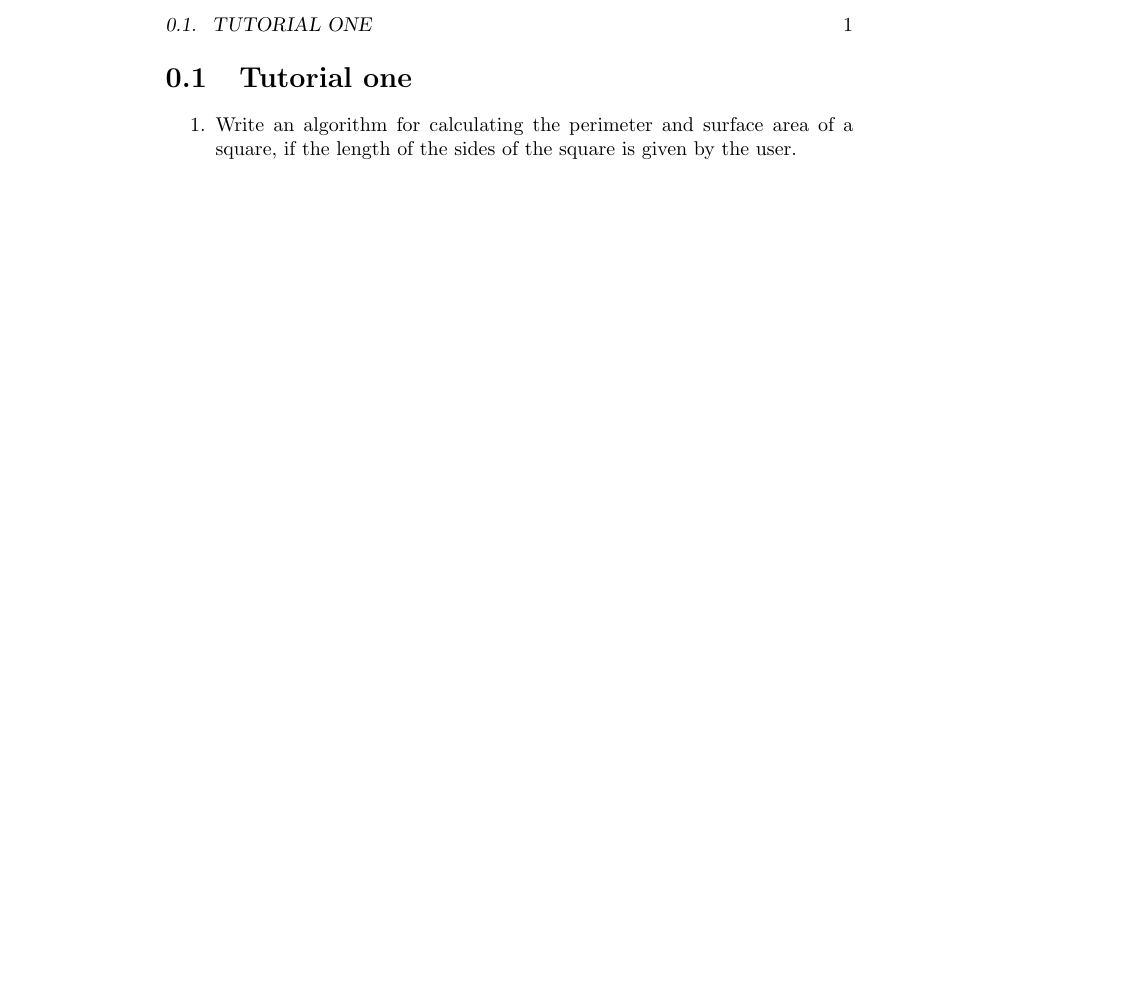
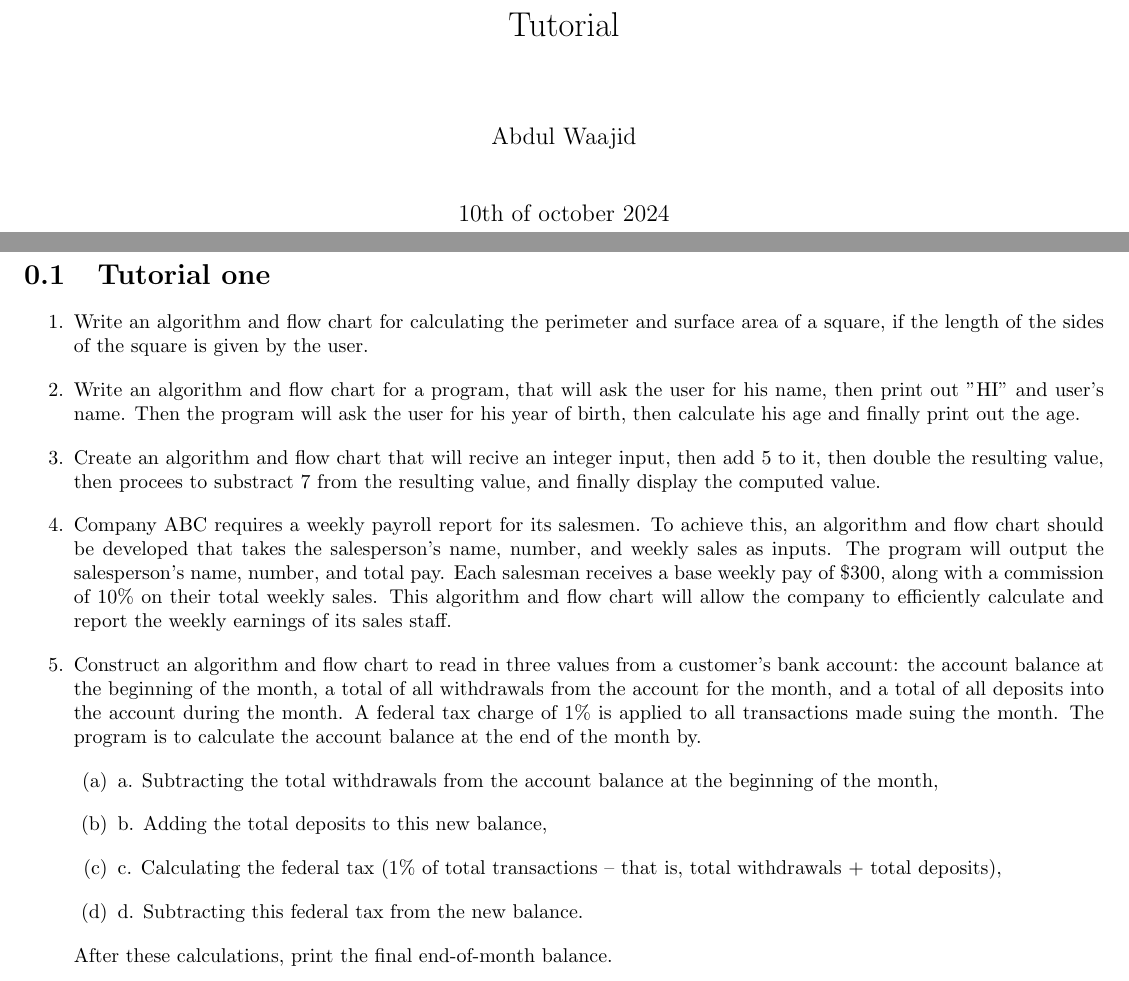
Before and after one commit to Abdul-Waajid/notes-all, a LaTeX book (sd-one-design/tutorial/document.tex): part of the page before the commit and two parts of pages 1 and 2 of 2 after it, the two joined at a grey line, cut at the place of the change, the shorter picture padded with empty space. Compiled offline with pdfLaTeX.

Commit message:
completed writing tutorial questions

```diff
--- a/sd-one-design/tutorial/document.tex
+++ b/sd-one-design/tutorial/document.tex
@@ -1 +1,8 @@
 \documentclass[]{book}
+\title{Tutorial}
+\author{Abdul Waajid}
+\date{10th of october 2024}
+%hypperref setup.
+
+\usepackage{hyperref}
+\hypersetup{
@@ -2,7 +32,40 @@
 \begin{document}
+\maketitle
 \section{Tutorial one}
 \begin{enumerate}
-    \item Write an algorithm for calculating the perimeter and surface area of a square, if the length of the sides of the square is given by the user.
+    \item Write an algorithm and flow chart for calculating the perimeter and surface area of a square, if the length of the sides of the square is given by the user.
+
+
+
+    \item Write an algorithm and flow chart for a program, that will ask the user for his name, then print out "HI" and user's name. Then the program
+        will ask the user for his year of birth, then calculate his age and finally print out the age.
+
+    \item Create an algorithm and flow chart that will recive an integer input, then add 5 to it, then double the resulting value, then procees to substract 7
+        from the resulting value, and finally display the computed value.
+
+    \item  Company ABC requires a weekly payroll report for its salesmen. To achieve this,
+        an algorithm and flow chart should be developed that takes the salesperson's
+        name, number, and weekly sales as inputs.  The program will output the salesperson's name, number, and total pay.
+        Each salesman receives a base weekly pay of \$300, along with a commission of 10\% on their total
+        weekly sales. This algorithm and flow chart will allow the company to efficiently calculate and report the weekly earnings of its sales staff.
+
+    \item Construct an algorithm and flow chart to read in three values from a customer’s bank account: the account
+    balance at the beginning of the month, a total of all withdrawals from the account for the month,
+    and a total of all deposits into the account during the month. A federal tax charge of 1\% is
+    applied to all transactions made suing the month. The program is to calculate the account
+    balance at the end of the month by.
+
+
+    \begin{enumerate}
+
+        \item a. Subtracting the total withdrawals from the account balance at the beginning of the month,
+        \item b. Adding the total deposits to this new balance,
+        \item c. Calculating the federal tax (1\% of total transactions – that is, total withdrawals + total deposits),
+        \item d. Subtracting this federal tax from the new balance.
+
+    \end{enumerate}
+
+After these calculations, print the final end-of-month balance.
 
 \end{enumerate}
 \end{document}
```
Also changed, not shown: sd-one-design/tutorial/document.tex (23 more changed lines).
